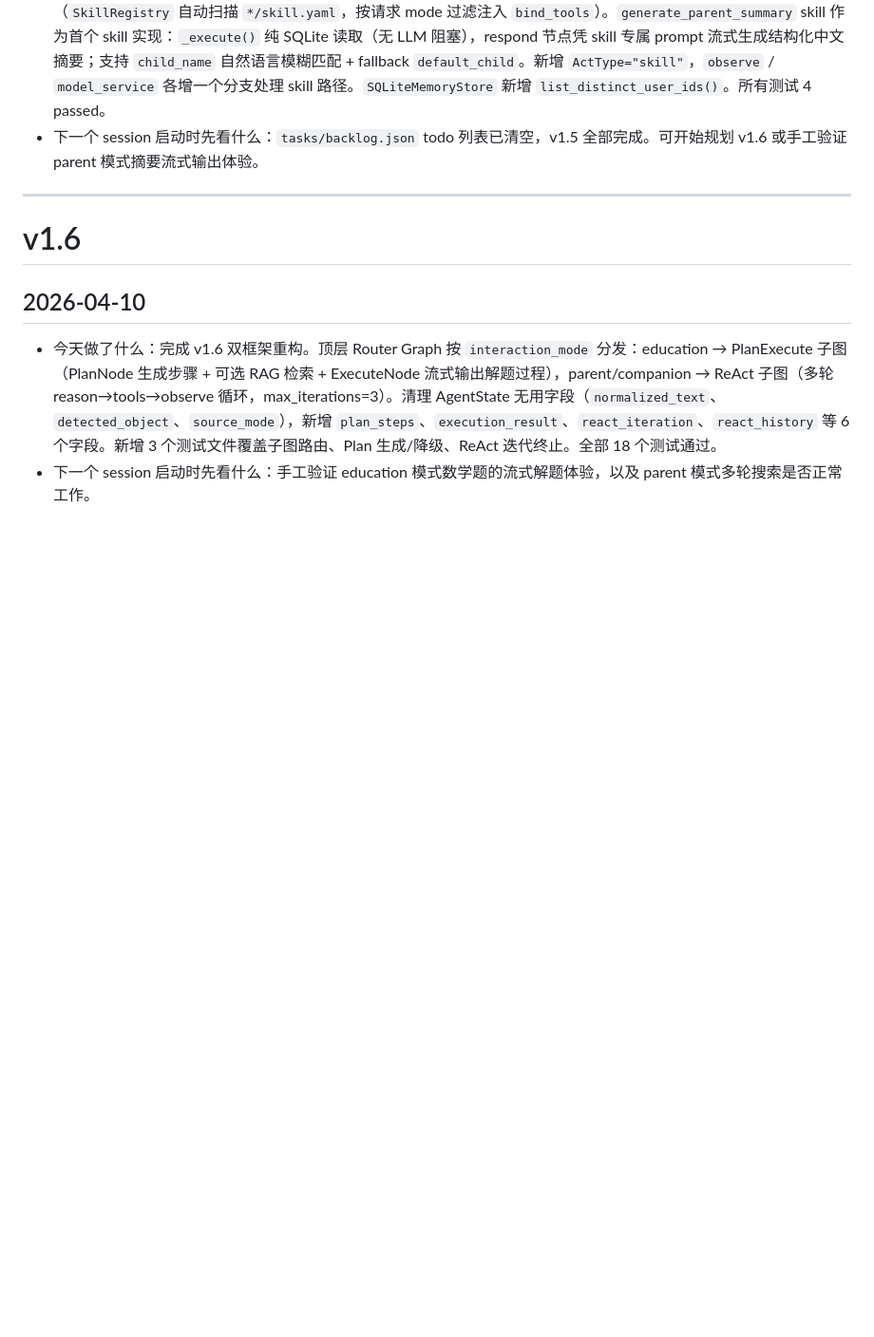
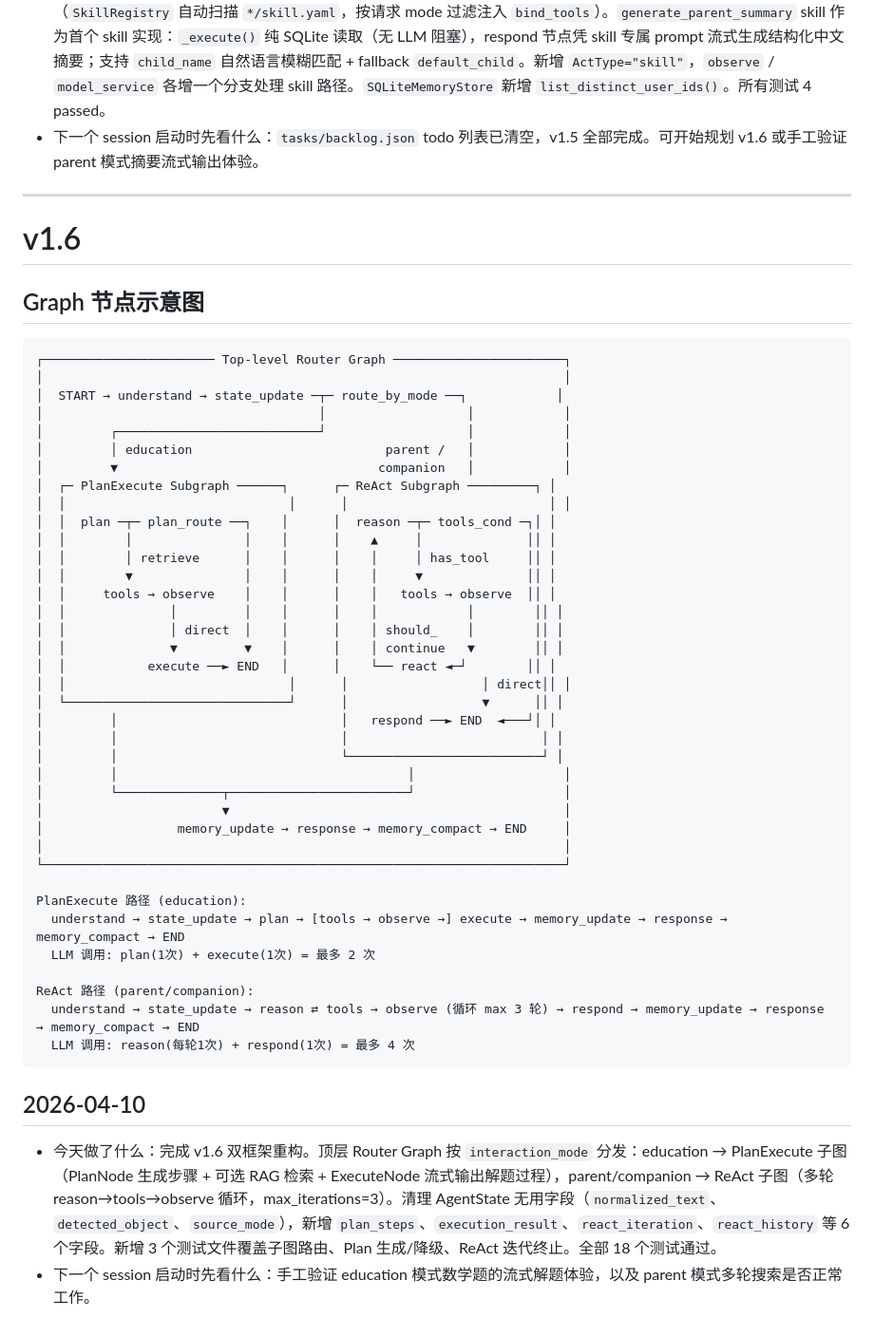
Before and after one commit to yuhuping/XiaoZhi-Agent, a Markdown page: tasks/progress.md, the part around the change. Shown at 95% size. Drawn GitHub-style; blank space fills up the shorter version.

Commit message:
docs: add v1.6 graph node diagram to progress.md
Co-Authored-By: Claude Opus 4.6 <noreply@anthropic.com>

````diff
--- a/tasks/progress.md
+++ b/tasks/progress.md
@@ -30,6 +30,48 @@
 
 # v1.6
 
+## Graph 节点示意图
+
+```
+┌─────────────────────── Top-level Router Graph ───────────────────────┐
+│                                                                      │
+│  START → understand → state_update ─┬─ route_by_mode ──┐            │
+│                                     │                   │            │
+│         ┌───────────────────────────┘                   │            │
+│         │ education                          parent /   │            │
+│         ▼                                   companion   │            │
+│  ┌─ PlanExecute Subgraph ──────┐      ┌─ ReAct Subgraph ─────────┐ │
+│  │                              │      │                           │ │
+│  │  plan ─┬─ plan_route ──┐    │      │  reason ─┬─ tools_cond ─┐│ │
+│  │        │               │    │      │    ▲     │              ││ │
+│  │        │ retrieve      │    │      │    │     │ has_tool     ││ │
+│  │        ▼               │    │      │    │     ▼              ││ │
+│  │     tools → observe    │    │      │    │   tools → observe  ││ │
+│  │              │         │    │      │    │            │        ││ │
+│  │              │ direct  │    │      │    │ should_    │        ││ │
+│  │              ▼         ▼    │      │    │ continue   ▼        ││ │
+│  │           execute ──► END   │      │    └── react ◄─┘        ││ │
+│  │                              │      │                  │ direct││ │
+│  └──────────────────────────────┘      │                  ▼      ││ │
+│         │                              │   respond ──► END  ◄───┘│ │
+│         │                              │                          │ │
+│         │                              └──────────────────────────┘ │
+│         │                                       │                    │
+│         └──────────────┬────────────────────────┘                    │
+│                        ▼                                             │
+│                  memory_update → response → memory_compact → END     │
+│                                                                      │
+└──────────────────────────────────────────────────────────────────────┘
+
+PlanExecute 路径 (education):
+  understand → state_update → plan → [tools → observe →] execute → memory_update → response → memory_compact → END
+  LLM 调用: plan(1次) + execute(1次) = 最多 2 次
+
+ReAct 路径 (parent/companion):
+  understand → state_update → reason ⇄ tools → observe (循环 max 3 轮) → respond → memory_update → response → memory_compact → END
+  LLM 调用: reason(每轮1次) + respond(1次) = 最多 4 次
+```
+
 ## 2026-04-10
 - 今天做了什么：完成 v1.6 双框架重构。顶层 Router Graph 按 `interaction_mode` 分发：education → PlanExecute 子图（PlanNode 生成步骤 + 可选 RAG 检索 + ExecuteNode 流式输出解题过程），parent/companion → ReAct 子图（多轮 reason→tools→observe 循环，max_iterations=3）。清理 AgentState 无用字段（`normalized_text`、`detected_object`、`source_mode`），新增 `plan_steps`、`execution_result`、`react_iteration`、`react_history` 等 6 个字段。新增 3 个测试文件覆盖子图路由、Plan 生成/降级、ReAct 迭代终止。全部 18 个测试通过。
 - 下一个 session 启动时先看什么：手工验证 education 模式数学题的流式解题体验，以及 parent 模式多轮搜索是否正常工作。
````
